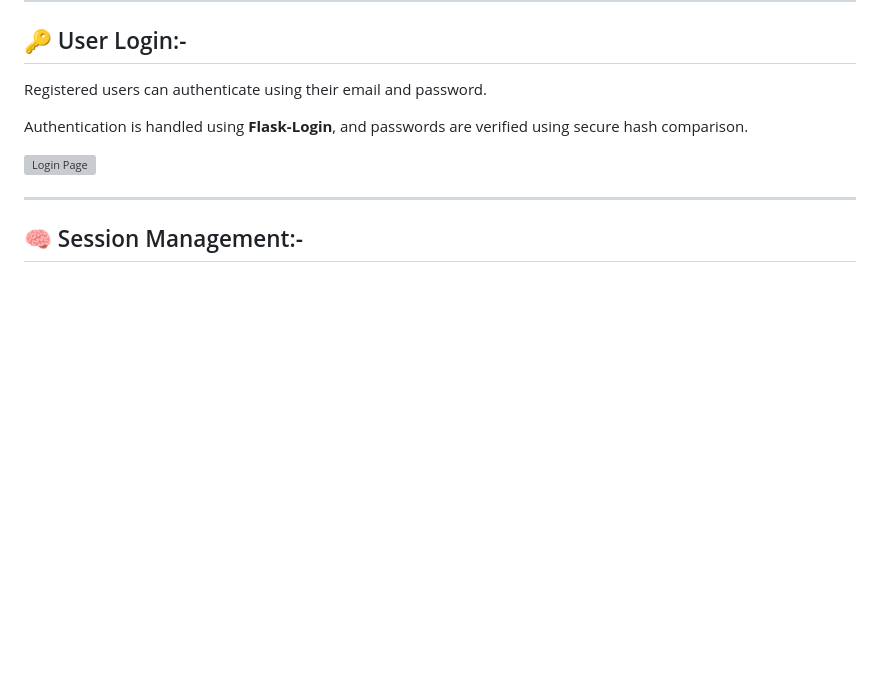
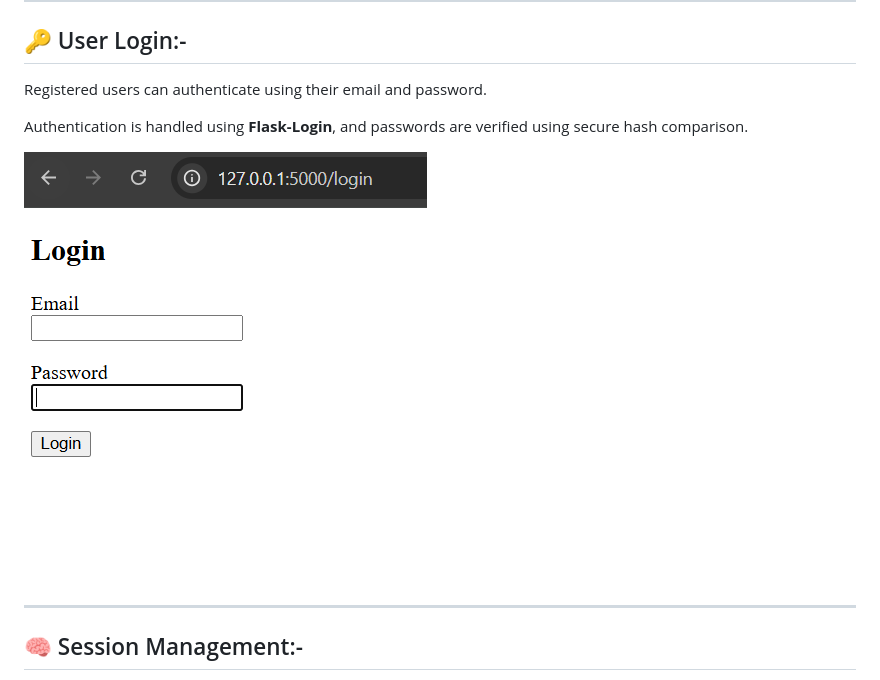
Before and after one commit to AsimSadaqat/secure-web-app, a Markdown page: README.md, the part around the change. Drawn GitHub-style; blank space fills up the shorter version; grey boxes are pictures that could not be loaded.

```diff
--- a/README.md
+++ b/README.md
@@ -56,7 +56,7 @@ Registered users can authenticate using their email and password.
 Authentication is handled using **Flask-Login**, and passwords are verified using
 secure hash comparison.
 
-![Login Page](screenshots/4-login-page.png)
+![Login Page](screenshorts/4-login-page.png)
 
 ---
 
```
